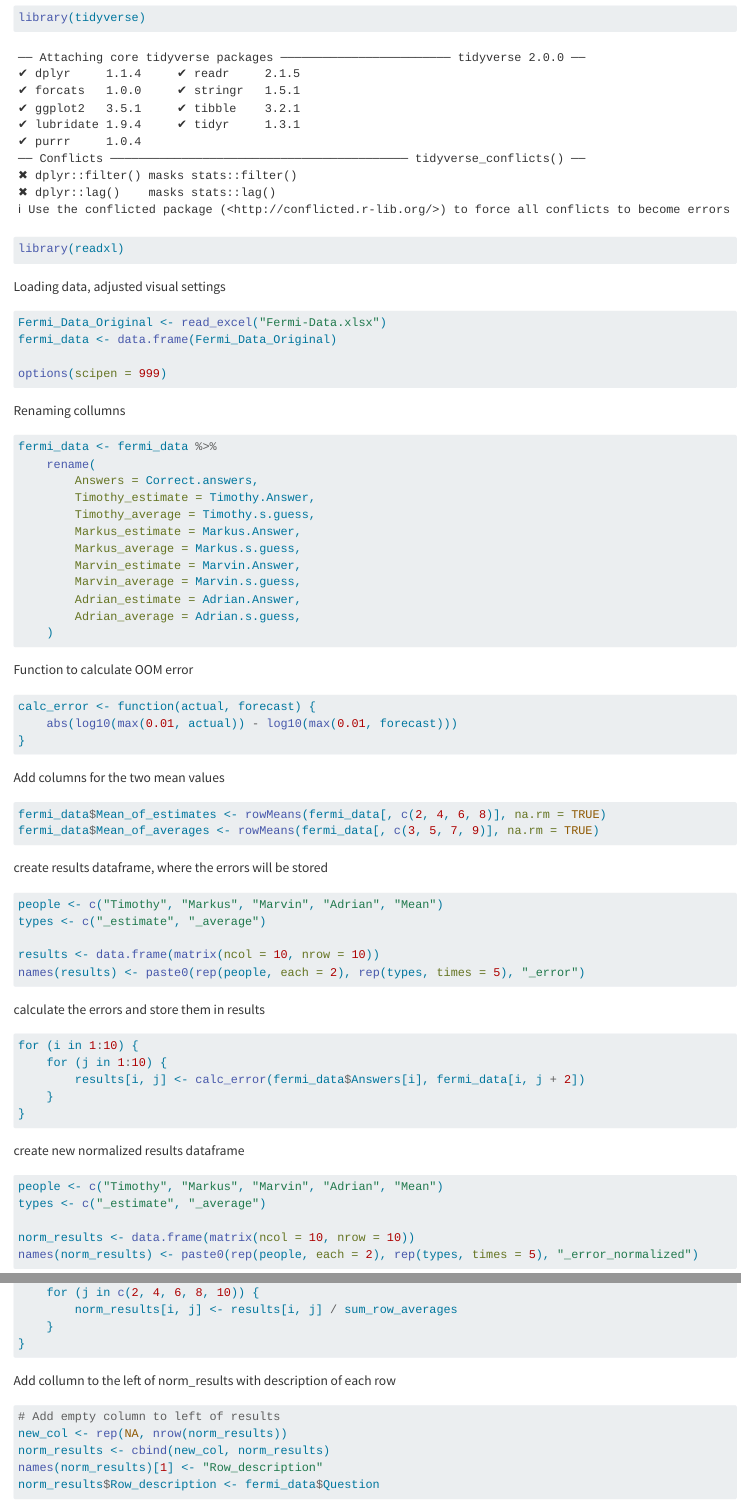
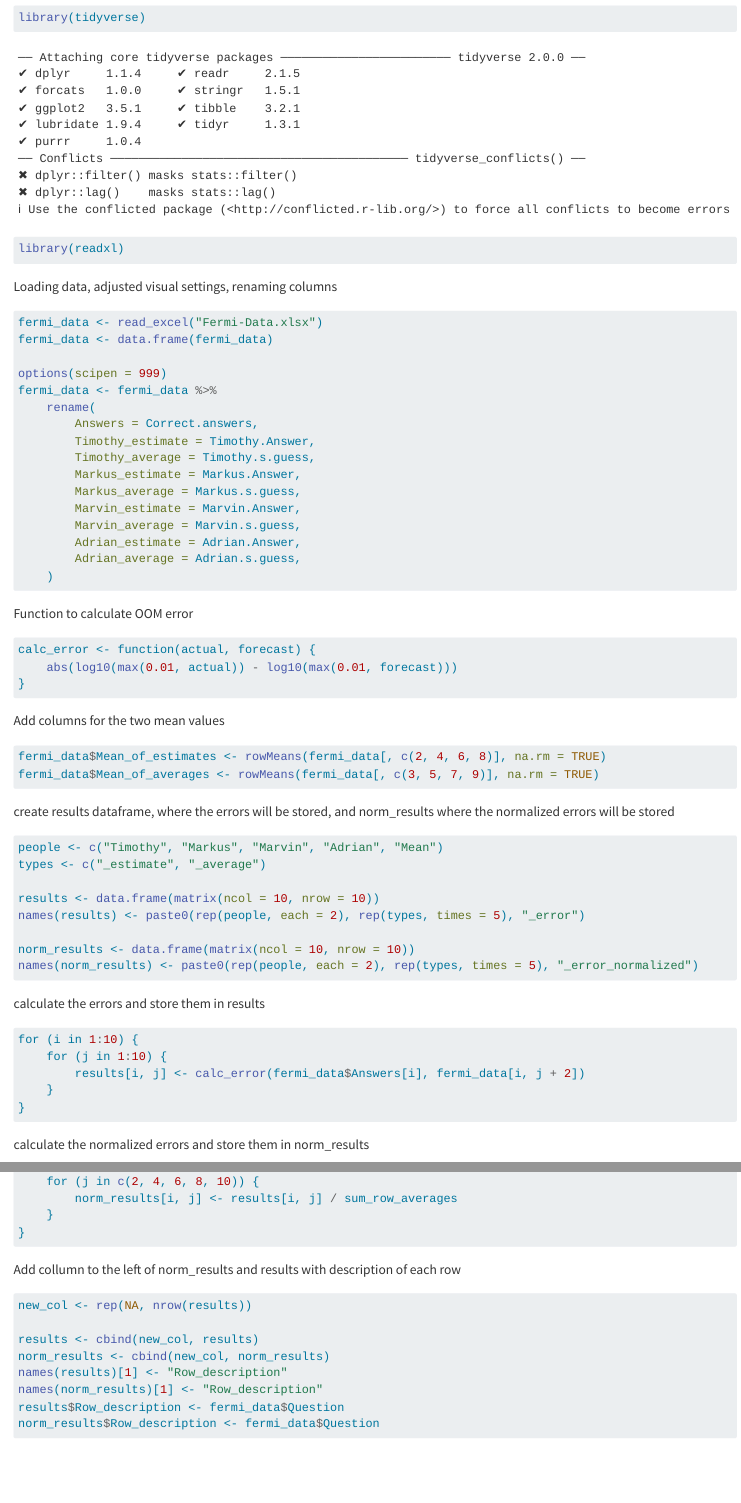
Before and after one commit to Tim2othy/Fermi-Estimates, a Quarto document (ana_fermi.qmd): the page in a window 1100 px wide, from 110 px down, and a second part further down, joined at a grey line. Rendered offline with R 4.5, knitr and Pandoc in place of Quarto, with nearby package versions.

Commit message:
cleaned up code

````diff
--- a/ana_fermi.qmd
+++ b/ana_fermi.qmd
@@ -12,18 +11,13 @@ library(tidyverse)
 library(readxl)
 ```
 
-Loading data, adjusted visual settings
+Loading data, adjusted visual settings, renaming columns
 
 ```{r}
-Fermi_Data_Original <- read_excel("Fermi-Data.xlsx")
-fermi_data <- data.frame(Fermi_Data_Original)
+fermi_data <- read_excel("Fermi-Data.xlsx")
+fermi_data <- data.frame(fermi_data)
 
 options(scipen = 999)
-```
-
-Renaming collumns
-
-```{r}
 fermi_data <- fermi_data %>%
     rename(
         Answers = Correct.answers,
@@ -53,7 +47,7 @@ fermi_data$Mean_of_estimates <- rowMeans(fermi_data[, c(2, 4, 6, 8)], na.rm = TR
 fermi_data$Mean_of_averages <- rowMeans(fermi_data[, c(3, 5, 7, 9)], na.rm = TRUE)
 ```
 
-create results dataframe, where the errors will be stored
+create results dataframe, where the errors will be stored, and norm_results where the normalized errors will be stored
 
 ```{r}
 people <- c("Timothy", "Markus", "Marvin", "Adrian", "Mean")
@@ -61,6 +55,9 @@ types <- c("_estimate", "_average")
 
 results <- data.frame(matrix(ncol = 10, nrow = 10))
 names(results) <- paste0(rep(people, each = 2), rep(types, times = 5), "_error")
+
+norm_results <- data.frame(matrix(ncol = 10, nrow = 10))
+names(norm_results) <- paste0(rep(people, each = 2), rep(types, times = 5), "_error_normalized")
 ```
 
 calculate the errors and store them in results
@@ -71,16 +68,6 @@ for (i in 1:10) {
         results[i, j] <- calc_error(fermi_data$Answers[i], fermi_data[i, j + 2])
     }
 }
-```
-
-create new normalized results dataframe
-
-```{r}
-people <- c("Timothy", "Markus", "Marvin", "Adrian", "Mean")
-types <- c("_estimate", "_average")
-
-norm_results <- data.frame(matrix(ncol = 10, nrow = 10))
-names(norm_results) <- paste0(rep(people, each = 2), rep(types, times = 5), "_error_normalized")
 ```
 
 calculate the normalized errors and store them in norm_results
@@ -98,13 +85,16 @@ for (i in 1:10) {
 }
 ```
 
-Add collumn to the left of norm_results with description of each row
+Add collumn to the left of norm_results and results with description of each row
 
 ```{r}
-# Add empty column to left of results
-new_col <- rep(NA, nrow(norm_results))
+new_col <- rep(NA, nrow(results))
+
+results <- cbind(new_col, results)
 norm_results <- cbind(new_col, norm_results)
+names(results)[1] <- "Row_description"
 names(norm_results)[1] <- "Row_description"
+results$Row_description <- fermi_data$Question
 norm_results$Row_description <- fermi_data$Question
 ```
 
````
Also changed, not shown: ana_fermi.qmd (3 more changed lines).
